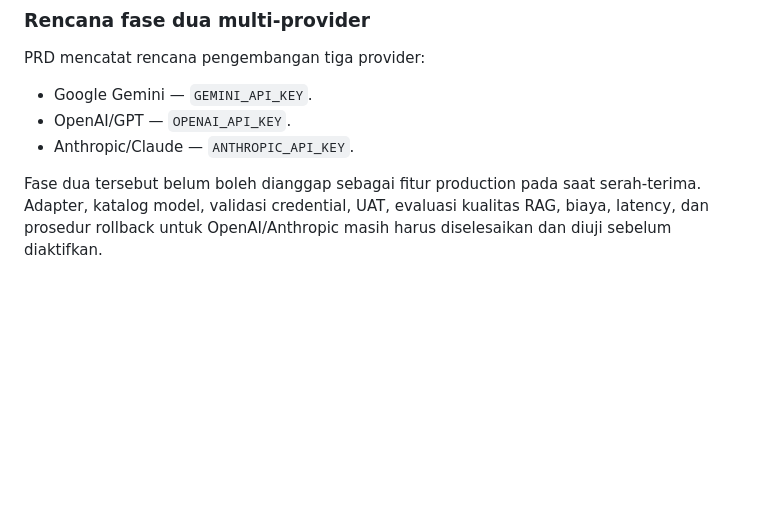
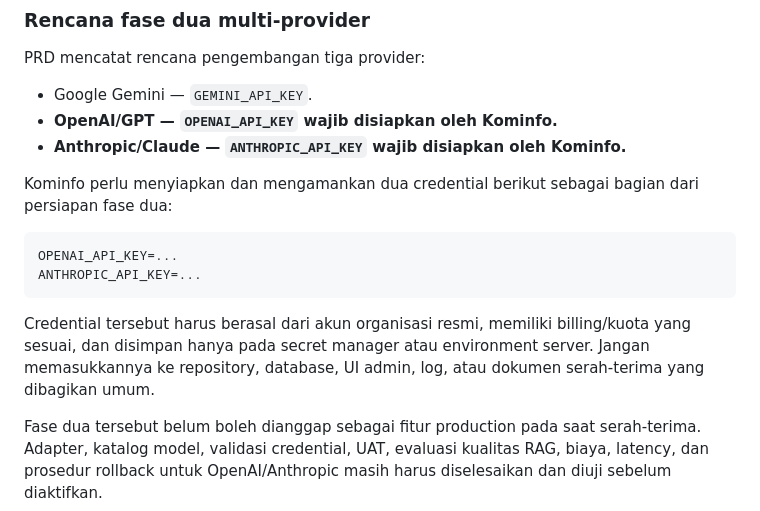
Before and after one commit to Krisnakrnwnn/portal-rpjmd-pasuruan, a Markdown page: SERAH-TERIMA.md, the part around the change. GitHub-like rendering; blank space fills up the shorter version.

Commit message:
feat: add serahterima.md

````diff
--- a/SERAH-TERIMA.md
+++ b/SERAH-TERIMA.md
@@ -171,8 +171,17 @@ Sebelum go-live:
 PRD mencatat rencana pengembangan tiga provider:
 
 - Google Gemini — `GEMINI_API_KEY`.
-- OpenAI/GPT — `OPENAI_API_KEY`.
-- Anthropic/Claude — `ANTHROPIC_API_KEY`.
+- **OpenAI/GPT — `OPENAI_API_KEY` wajib disiapkan oleh Kominfo.**
+- **Anthropic/Claude — `ANTHROPIC_API_KEY` wajib disiapkan oleh Kominfo.**
+
+Kominfo perlu menyiapkan dan mengamankan dua credential berikut sebagai bagian dari persiapan fase dua:
+
+```env
+OPENAI_API_KEY=...
+ANTHROPIC_API_KEY=...
+```
+
+Credential tersebut harus berasal dari akun organisasi resmi, memiliki billing/kuota yang sesuai, dan disimpan hanya pada secret manager atau environment server. Jangan memasukkannya ke repository, database, UI admin, log, atau dokumen serah-terima yang dibagikan umum.
 
 Fase dua tersebut belum boleh dianggap sebagai fitur production pada saat serah-terima. Adapter, katalog model, validasi credential, UAT, evaluasi kualitas RAG, biaya, latency, dan prosedur rollback untuk OpenAI/Anthropic masih harus diselesaikan dan diuji sebelum diaktifkan.
 
````
